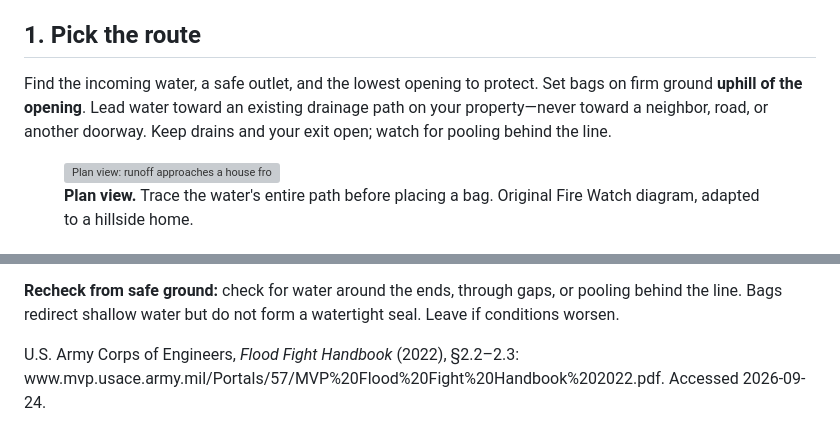
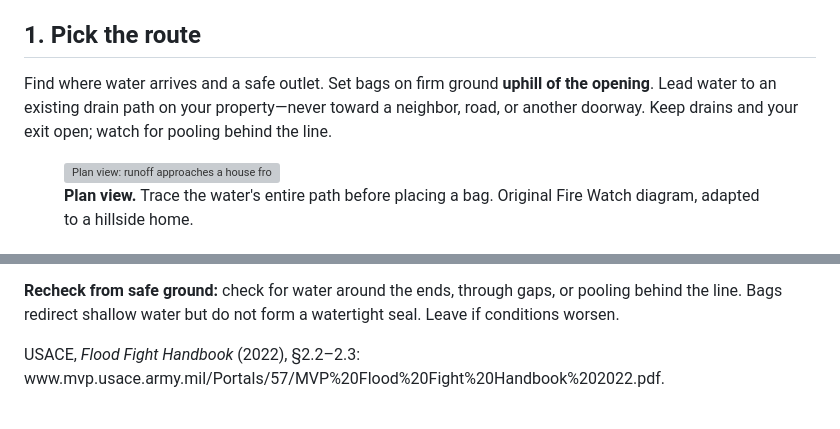
Before and after one commit to BoondockMark/Emergency-Preparedness, a Markdown page: handouts/hands-on-skills/SKL-001-sandbagging-basics.md, 2 parts joined by grey strips. Drawn GitHub-style; grey boxes are pictures that could not be loaded.

Commit message:
Tighten reverse-side text and citations for print margins

```diff
--- a/handouts/hands-on-skills/SKL-001-sandbagging-basics.md
+++ b/handouts/hands-on-skills/SKL-001-sandbagging-basics.md
@@ -62,7 +62,7 @@ sources:
 
 ## 1. Pick the route
 
-<p>Find the incoming water, a safe outlet, and the lowest opening to protect. Set bags on firm ground <strong>uphill of the opening</strong>. Lead water toward an existing drainage path on your property—never toward a neighbor, road, or another doorway. Keep drains and your exit open; watch for pooling behind the line.</p>
+<p>Find where water arrives and a safe outlet. Set bags on firm ground <strong>uphill of the opening</strong>. Lead water to an existing drain path on your property—never toward a neighbor, road, or another doorway. Keep drains and your exit open; watch for pooling behind the line.</p>
 
 <figure class="figure figure--full figure--diagram figure--contain" aria-labelledby="site-caption">
   <img src="../assets/handouts/SKL-001/site-route.svg" style="height: 1.55in" alt="Plan view: runoff approaches a house from the uphill side; a short angled sandbag line steers it toward an existing safe drainage path, leaving the doorway and exit clear.">
@@ -84,4 +84,4 @@ sources:
 
 <p><strong>Recheck from safe ground:</strong> check for water around the ends, through gaps, or pooling behind the line. Bags redirect shallow water but do not form a watertight seal. Leave if conditions worsen.</p>
 
-<div class="sources">U.S. Army Corps of Engineers, <em>Flood Fight Handbook</em> (2022), §2.2–2.3: www.mvp.usace.army.mil/Portals/57/MVP%20Flood%20Fight%20Handbook%202022.pdf. Accessed 2026-09-24.</div>
+<div class="sources">USACE, <em>Flood Fight Handbook</em> (2022), §2.2–2.3: www.mvp.usace.army.mil/Portals/57/MVP%20Flood%20Fight%20Handbook%202022.pdf.</div>
```
